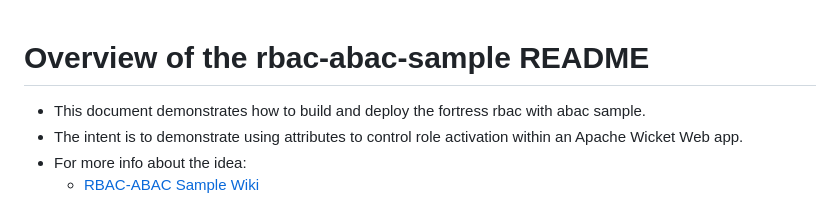
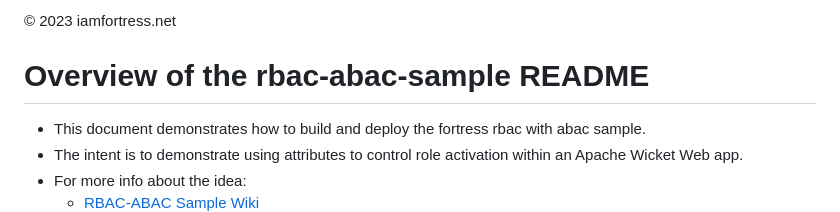
Before and after one commit to shawnmckinney/rbac-abac-sample, a Markdown page: README.md, the part around the change. Rendered like a GitHub page.

Commit message:
to ASL 2.0

```diff
--- a/README.md
+++ b/README.md
@@ -1,3 +1,4 @@
+© 2023 iamfortress.net
 # Overview of the rbac-abac-sample README
 
  * This document demonstrates how to build and deploy the fortress rbac with abac sample.
```
